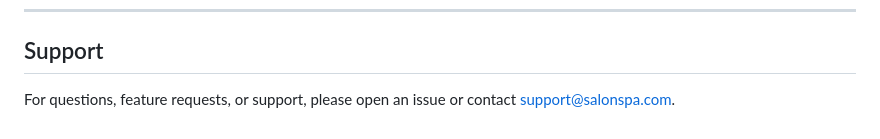
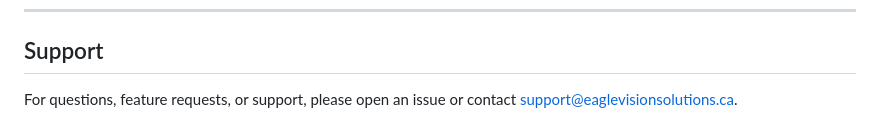
Before and after one commit to eaglevisionsolutions/master-salon, a Markdown page: README.md, the part around the change. Drawn GitHub-style.

```diff
--- a/README.md
+++ b/README.md
@@ -106,4 +106,4 @@ MIT License. See [LICENSE](LICENSE) for details.
 
 ## Support
 
-For questions, feature requests, or support, please open an issue or contact [support@salonspa.com](mailto:support@eaglevisionsolutions.ca).
+For questions, feature requests, or support, please open an issue or contact [support@eaglevisionsolutions.ca](mailto:support@eaglevisionsolutions.ca).
```
